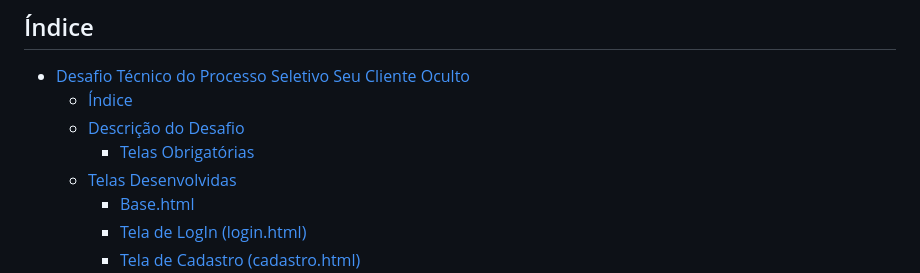
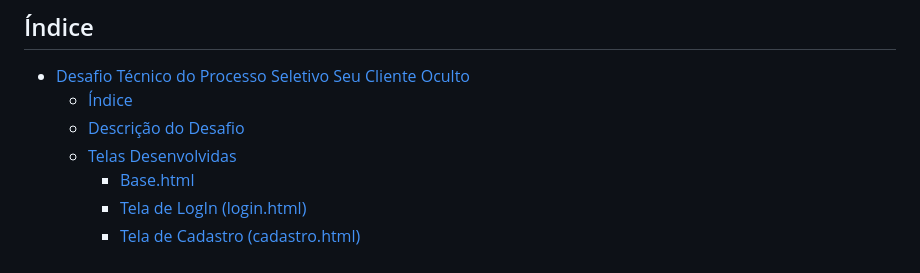
Before and after one commit to Rafael-Archanjo/DesafioTecnico_SeuClienteOculto, a Markdown page: README.md, the part around the change. GitHub-like rendering.

```diff
--- a/README.md
+++ b/README.md
@@ -4,7 +4,6 @@
 - [Desafio Técnico do Processo Seletivo Seu Cliente Oculto](#desafio-técnico-do-processo-seletivo-seu-cliente-oculto)
   - [Índice](#índice)
   - [Descrição do Desafio](#descrição-do-desafio)
-    - [Telas Obrigatórias](#telas-obrigatórias)
   - [Telas Desenvolvidas](#telas-desenvolvidas)
     - [Base.html](#basehtml)
     - [Tela de LogIn (login.html)](#tela-de-login-loginhtml)
```
